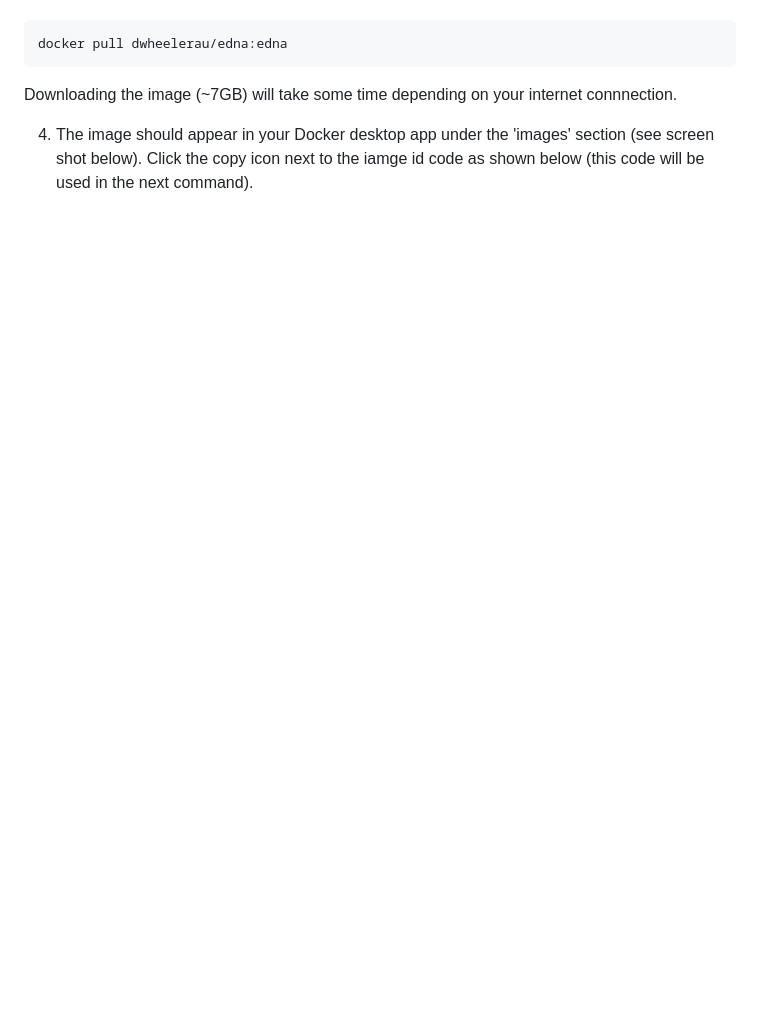
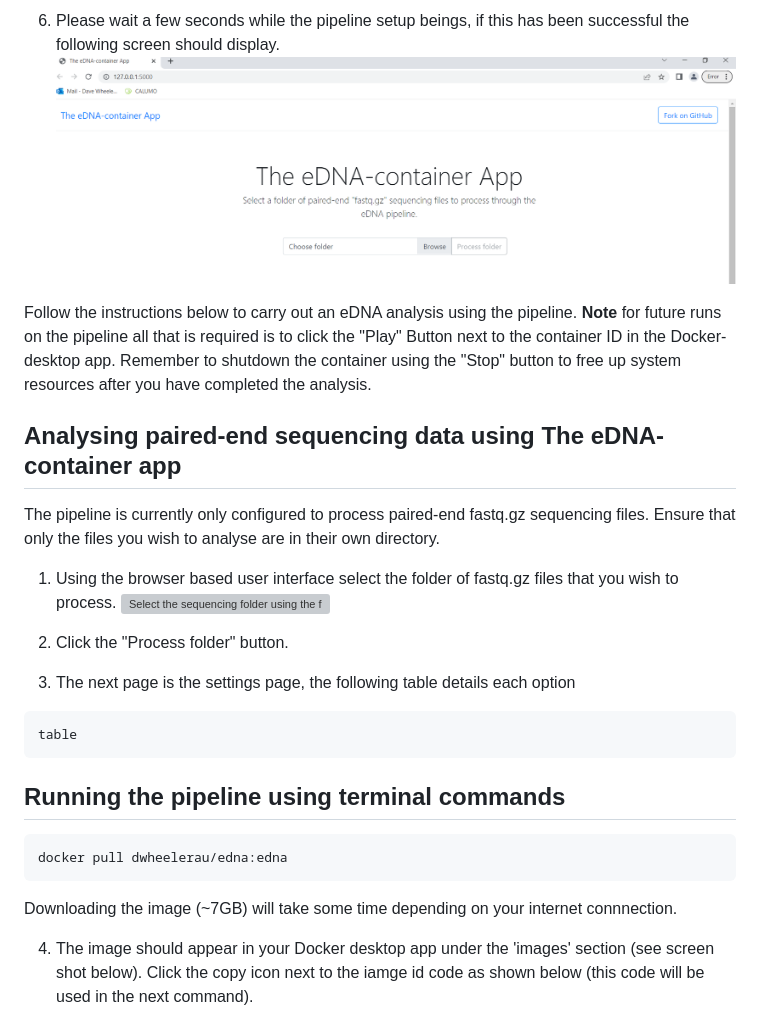
Before and after one commit to dwheelerau/edna-container, a Markdown page: README.md, the part around the change printed below. Drawn GitHub-style; blank space fills up the shorter version; grey boxes are pictures that could not be loaded.

````diff
--- a/README.md
+++ b/README.md
@@ -27,3 +43,27 @@ at [here](https://github.com/dwheelerau/docker-guide).
+6. Please wait a few seconds while the pipeline setup beings, if this has been successful the
+following screen should display.
+![The eDNA-container app welcome screen](images/dh5.PNG)
+
+Follow the instructions below to carry out an eDNA analysis using the pipeline. **Note** for
+future runs on the pipeline all that is required is to click the "Play" Button next to the
+container ID in the Docker-desktop app. Remember to shutdown the container using the "Stop"
+button to free up system resources after you have completed the analysis.
+
+## Analysing paired-end sequencing data using The eDNA-container app
+The pipeline is currently only configured to process paired-end fastq.gz sequencing files.
+Ensure that only the files you wish to analyse are in their own directory.
+
+1. Using the browser based user interface select the folder of fastq.gz files that you wish to process.
+![Select the sequencing folder using the file explorer dialogue]()
+
+2. Click the "Process folder" button.
+3. The next page is the settings page, the following table details each option
+
+```
+table
+```
+
+## Running the pipeline using terminal commands
 ```
 docker pull dwheelerau/edna:edna
 ```
````
Also changed, not shown: other parts of README.md (+22 -6 lines).
